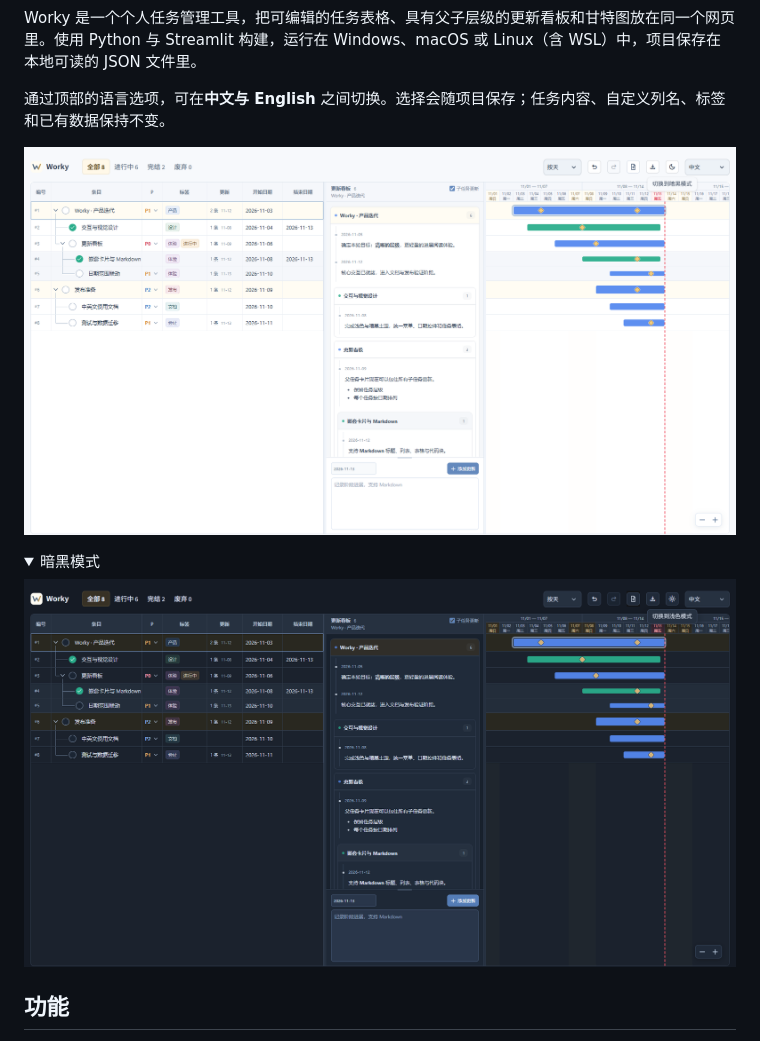
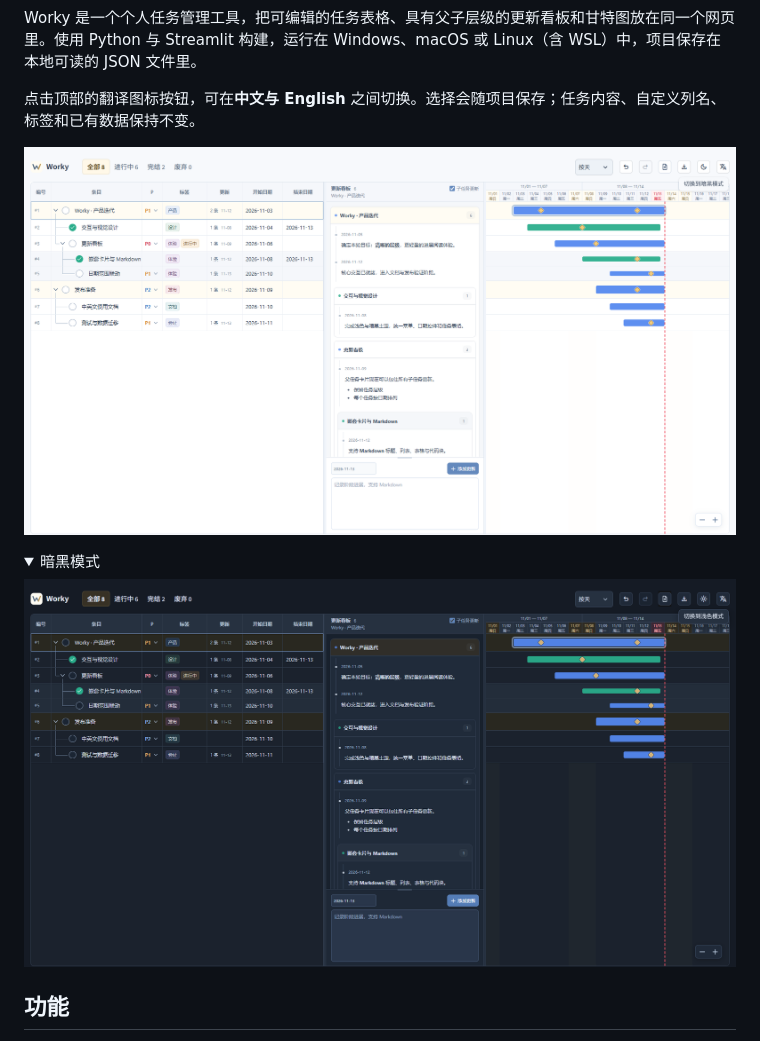
Before and after one commit to jemiryguo/Worky, a Markdown page: README.zh-CN.md, the part around the change. GitHub-like rendering; pictures changed too: assets/screenshots/worky-dark.png, assets/screenshots/worky-light.png; folded sections open.

```diff
--- a/README.zh-CN.md
+++ b/README.zh-CN.md
@@ -8,7 +8,7 @@
 
 Worky 是一个个人任务管理工具，把可编辑的任务表格、具有父子层级的更新看板和甘特图放在同一个网页里。使用 Python 与 Streamlit 构建，运行在 Windows、macOS 或 Linux（含 WSL）中，项目保存在本地可读的 JSON 文件里。
 
-通过顶部的语言选项，可在**中文与 English** 之间切换。选择会随项目保存；任务内容、自定义列名、标签和已有数据保持不变。
+点击顶部的翻译图标按钮，可在**中文与 English** 之间切换。选择会随项目保存；任务内容、自定义列名、标签和已有数据保持不变。
 
 ![Worky：任务表格、嵌套更新看板和甘特图](assets/screenshots/worky-light.png)
 
```
Also changed, not shown: README.md (+1 -1 lines), assets/screenshots/worky-en-dark.png, assets/screenshots/worky-en-light.png, 4 other files.
